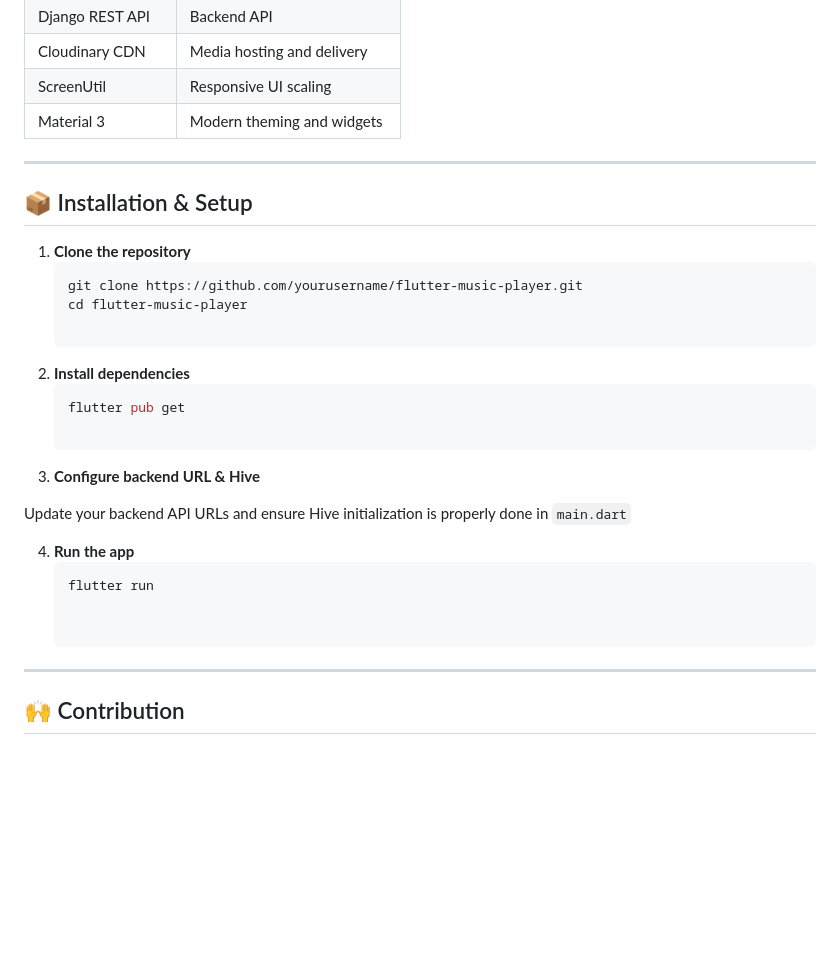
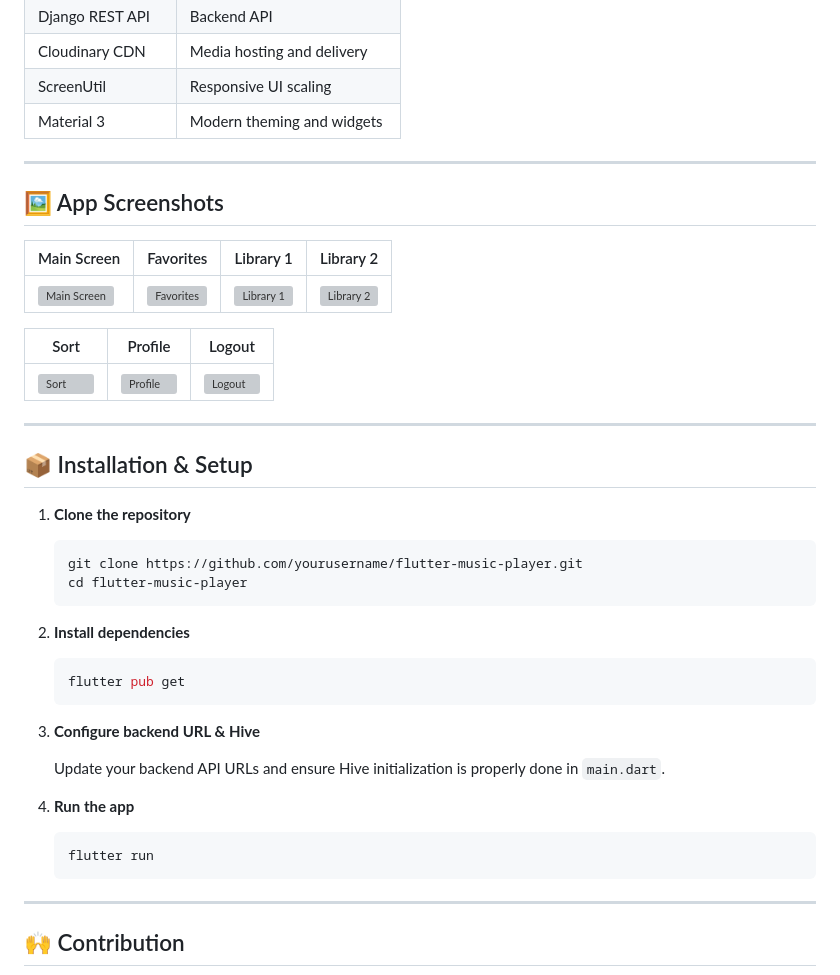
Before and after one commit to Pr4thC0des/Music-Player, a Markdown page: README.md, the part around one of its changes. Rendered like a GitHub page; blank space fills up the shorter version; grey boxes are pictures that could not be loaded.

Commit message:
Format README for consistency and clarity

````diff
--- a/README.md
+++ b/README.md
@@ -43,25 +43,39 @@ This Flutter app is designed as a comprehensive music player with:
 
 ---
 
+## 🖼️ App Screenshots
+
+| Main Screen | Favorites | Library 1 | Library 2 |
+|--------------|------------|------------|------------|
+| ![Main Screen](assets/images/mainscreen.png) | ![Favorites](assets/images/favorites.png) | ![Library 1](assets/images/library-1.png) | ![Library 2](assets/images/library-2.png) |
+
+| Sort | Profile | Logout |
+|------|----------|---------|
+| ![Sort](assets/images/sort.png) | ![Profile](assets/images/profile.png) | ![Logout](assets/images/logout.png) |
+
+---
+
 ## 📦 Installation & Setup
 
 1. **Clone the repository**
     ```bash
     git clone https://github.com/yourusername/flutter-music-player.git
     cd flutter-music-player
+    ```
 
 2. **Install dependencies**
     ```bash
     flutter pub get
+    ```
 
 3. **Configure backend URL & Hive**
 
-Update your backend API URLs and ensure Hive initialization is properly done in `main.dart`
+   Update your backend API URLs and ensure Hive initialization is properly done in `main.dart`.
 
 4. **Run the app**
     ```bash
     flutter run
-
+    ```
 
 ---
 
````
Also changed, not shown: other parts of README.md (+1 -1 lines).
